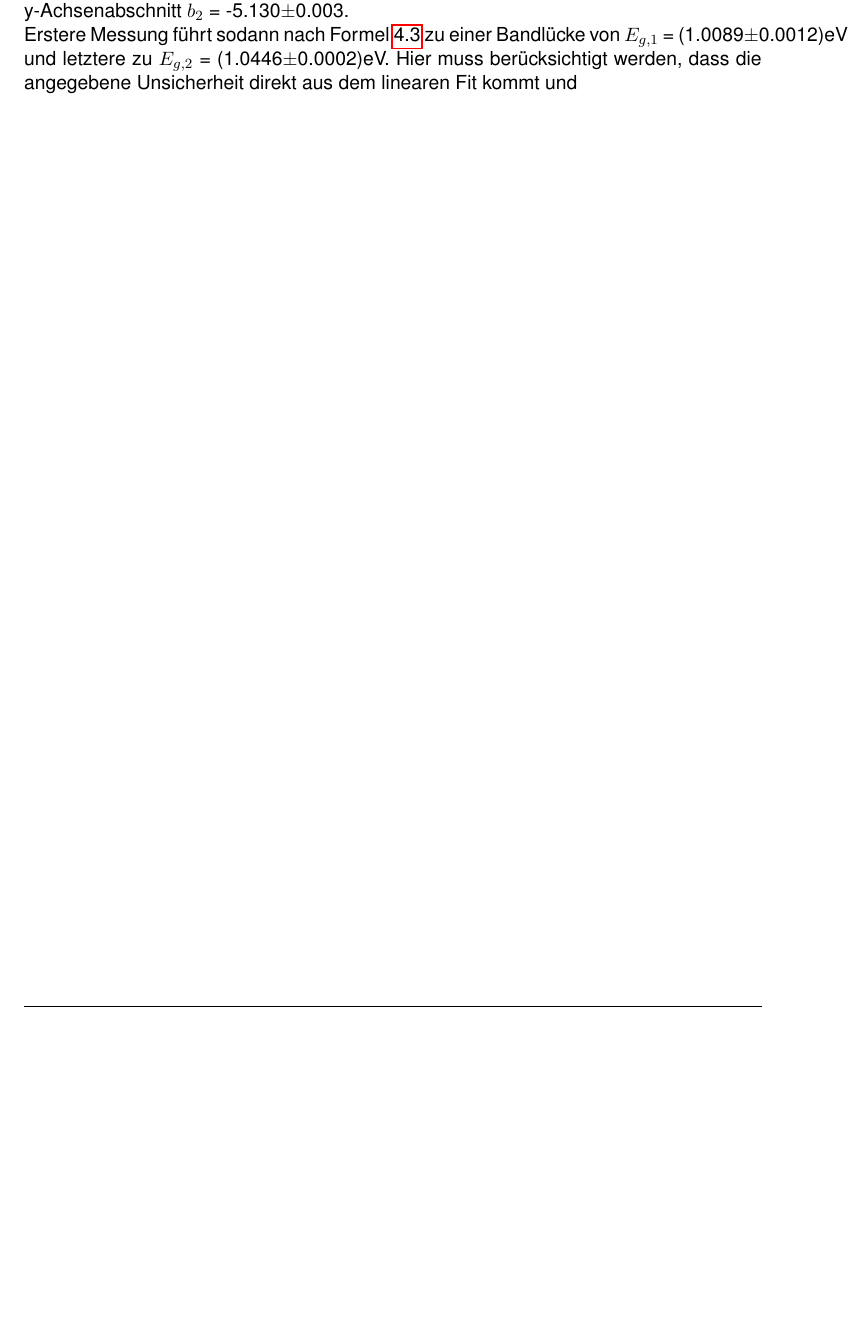
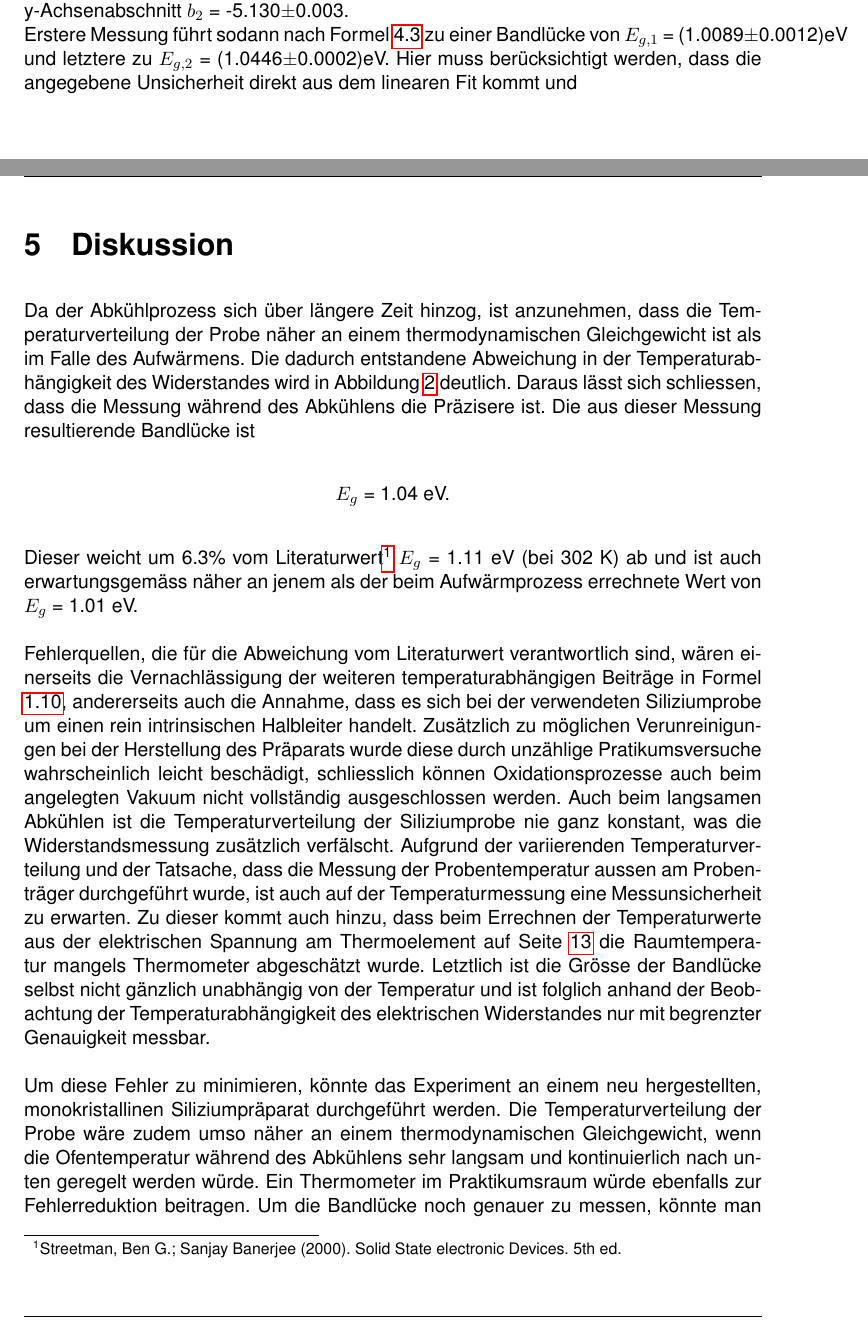
Before and after one commit to SpaceCatKnight/Semiconductor, a LaTeX document (NICHT LÖSCHEN/halbleiter.tex): part of page 10 of 11 before the commit and two parts of pages 10 and 11 of 13 after it, the two joined at a grey line, cut so that both start at the same text, the shorter picture padded with empty space. Compiled offline with pdfLaTeX.

Commit message:
Diskussion

```diff
--- a/NICHT LÖSCHEN/halbleiter.tex
+++ b/NICHT LÖSCHEN/halbleiter.tex
@@ -257,6 +257,20 @@ Der rot eingefärbte Bereich der Messkurve steht für denjenigen Bereich, den wi
 Erstere Messung führt sodann nach Formel \ref{eq:bandgap} zu einer Bandlücke von $E_{g,1}$ = (1.0089$\pm$0.0012)eV und letztere zu $E_{g,2}$ = (1.0446$\pm$0.0002)eV. Hier muss berücksichtigt werden, dass die angegebene Unsicherheit direkt aus dem linearen Fit kommt und
 
 
+\chapter{Diskussion}
+
+Da der Abkühlprozess sich über längere Zeit hinzog, ist anzunehmen, dass die Temperaturverteilung der Probe näher an einem thermodynamischen Gleichgewicht ist als im Falle des Aufwärmens. Die dadurch entstandene Abweichung in der Temperaturabhängigkeit des Widerstandes wird in Abbildung
+\ref{res_temp} deutlich. Daraus lässt sich schliessen, dass die Messung während des Abkühlens die Präzisere ist. Die aus dieser Messung resultierende Bandlücke ist \begin{center}
+$E_g$ = 1.04 eV.
+\end{center} Dieser weicht um 6.3\% vom Literaturwert\footnote{Streetman, Ben G.; Sanjay Banerjee (2000). Solid State electronic Devices. 5th ed.} $E_g$ = 1.11 eV (bei 302 K) ab und ist auch erwartungsgemäss näher an jenem als der beim Aufwärmprozess errechnete Wert von $E_g$ = 1.01 eV. \\
+\\
+Fehlerquellen, die für die Abweichung vom Literaturwert verantwortlich sind, wären einerseits die Vernachlässigung der weiteren temperaturabhängigen Beiträge in Formel \ref{eq:Endloesung}, andererseits auch die Annahme, dass es sich bei der verwendeten Siliziumprobe um einen rein intrinsischen Halbleiter handelt. Zusätzlich zu möglichen Verunreinigungen bei der Herstellung des Präparats wurde diese durch unzählige Pratikumsversuche wahrscheinlich leicht beschädigt, schliesslich können Oxidationsprozesse auch beim angelegten Vakuum nicht vollständig ausgeschlossen werden. Auch beim langsamen Abkühlen ist die Temperaturverteilung der Siliziumprobe nie ganz konstant, was die Widerstandsmessung zusätzlich verfälscht. Aufgrund der variierenden Temperaturverteilung und der Tatsache, dass die Messung der Probentemperatur aussen am Probenträger durchgeführt wurde, ist auch auf der Temperaturmessung eine Messunsicherheit zu erwarten. Zu dieser kommt auch hinzu, dass beim Errechnen der Temperaturwerte aus der elektrischen Spannung am Thermoelement auf Seite \pageref{Kacktabelle} die Raumtemperatur mangels Thermometer abgeschätzt wurde. Letztlich ist die Grösse der Bandlücke selbst nicht gänzlich unabhängig von der Temperatur und ist folglich anhand der Beobachtung der Temperaturabhängigkeit des elektrischen Widerstandes nur mit begrenzter Genauigkeit messbar. \\
+\\
+Um diese Fehler zu minimieren, könnte das Experiment an einem neu hergestellten, monokristallinen Siliziumpräparat durchgeführt werden. Die Temperaturverteilung der Probe wäre zudem umso näher an einem thermodynamischen Gleichgewicht, wenn die Ofentemperatur während des Abkühlens sehr langsam und kontinuierlich nach unten geregelt werden würde. Ein Thermometer im Praktikumsraum würde ebenfalls zur Fehlerreduktion beitragen. Um die Bandlücke noch genauer zu messen, könnte man anstatt der Widerstandsmessung die optische Absorption bei verschiedenen Temperaturwerten messen. Diese Messmethode hätte den Vorteil, die Temperaturabhängigkeit der Bandlücke korrekt wiedergeben zu können.
+
+
+
+
 \chapter{Appendix}
 \section{Spannungstabelle Thermoelement}
 \label{Kacktabelle}
```
Also changed, not shown: NICHT LÖSCHEN/Halbleiter.pdf, 5 other files.
